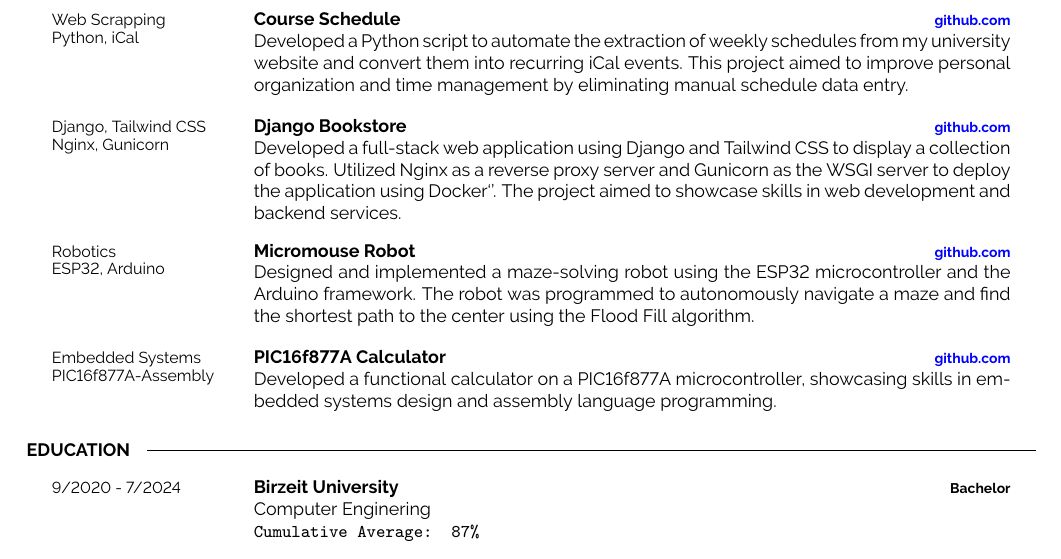
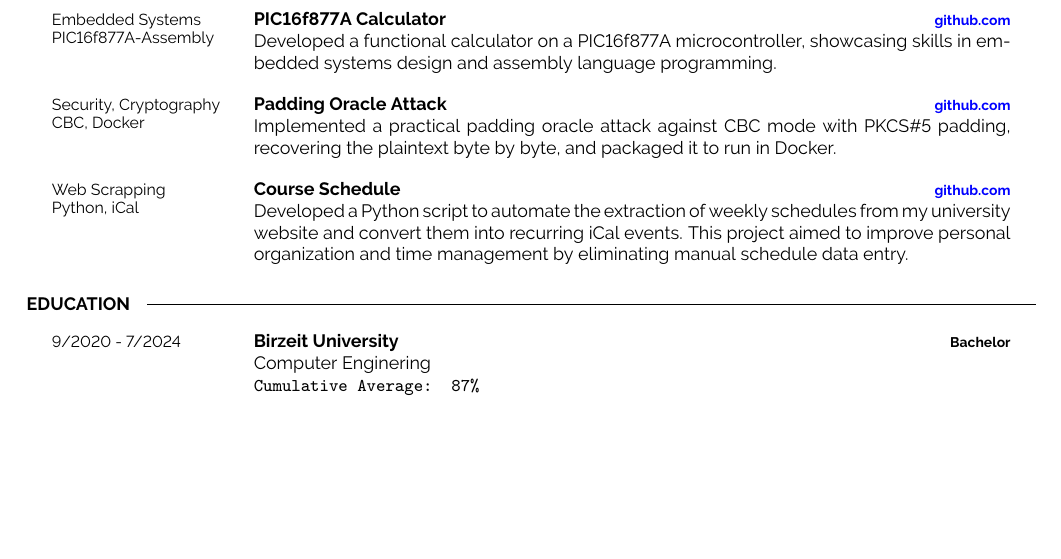
Before and after one commit to mabushelbaia/mabushelbaia.github.io, a LaTeX CV (cv/main.tex): part of the page, cut so that both start at the same text, the shorter picture padded with empty space. Compiled offline with pdfLaTeX.

Commit message:
CV: match project list to the website

```diff
--- a/cv/main.tex
+++ b/cv/main.tex
@@ -155,32 +155,20 @@
         {\href{https://birzeit.me}{\textcolor{blue}{birzeit.me}}}
         {Built and maintain open, step-by-step lab manuals for three Birzeit University ECE labs: ARM Cortex-M4, STM32, and Android with Spring Boot.}
     \entry
-		{Web Scrapping \\ Python, iCal}
-		{Course Schedule}
-		{\href{https://github.com/mabushelbaia/Course-Schedule}{\textcolor{blue}{github.com}}}
-		{Developed a Python script to automate the extraction of weekly schedules from my university website and convert them into recurring iCal events. This project aimed to improve personal organization and time management by eliminating manual schedule data entry.}
-    % \entry
-    %     {Web Scrapping \\ Python, Threads}
-    %     {NotesForProfessionals Scraper}
-    %     {\href{https://github.com/mabushelbaia/NotesForProfessionals}{\textcolor{blue}{github.com}}}
-    %     {Developed a Python script to scrape all the books/covers from the NotesForProfessionals website and download them to the local machine. Utilized threading to improve performance and synchronously download the assets.}
+        {Embedded Systems\\ PIC16f877A-Assembly}
+        {PIC16f877A Calculator}
+        {\href{https://github.com/mabushelbaia/PIC16F877A-Calculator}{\textcolor{blue}{github.com}}}
+        {Developed a functional calculator on a PIC16f877A microcontroller, showcasing skills in embedded systems design and assembly language programming.}
     \entry
-        {Django, Tailwind CSS \\ Nginx, Gunicorn}
-        {Django Bookstore}
-        {\href{https://github.com/mabushelbaia/django-bookstore}{\textcolor{blue}{github.com}}}
-        {Developed a full-stack web application using Django and Tailwind CSS to display a collection of books. Utilized Nginx as a reverse proxy server and Gunicorn as the WSGI server to deploy the application using Docker`'. The project aimed to showcase skills in web development and backend services.}
+        {Security, Cryptography \\ CBC, Docker}
+        {Padding Oracle Attack}
+        {\href{https://github.com/mabushelbaia/Padding-Oracle-Attack}{\textcolor{blue}{github.com}}}
+        {Implemented a practical padding oracle attack against CBC mode with PKCS\#5 padding, recovering the plaintext byte by byte, and packaged it to run in Docker.}
     \entry
-        {Robotics\\ ESP32, Arduino}
-        {Micromouse Robot}
-        {\href{https://github.com/mabushelbaia/Micromouse}{\textcolor{blue}{github.com}}}
-        {Designed and implemented a maze-solving robot using the ESP32 microcontroller and the Arduino framework. The robot was programmed to autonomously navigate a maze and find the shortest path to the center using the Flood Fill algorithm.}
-
-	\entry
-		{Embedded Systems\\ PIC16f877A-Assembly}
-		{PIC16f877A Calculator}
-		{\href{https://github.com/mabushelbaia/PIC16F877A-Calculator}{\textcolor{blue}{github.com}}}
-		{Developed a functional calculator on a PIC16f877A microcontroller, showcasing skills in embedded systems design and assembly language programming.}
-
+        {Web Scrapping \\ Python, iCal}
+        {Course Schedule}
+        {\href{https://github.com/mabushelbaia/Course-Schedule}{\textcolor{blue}{github.com}}}
+        {Developed a Python script to automate the extraction of weekly schedules from my university website and convert them into recurring iCal events. This project aimed to improve personal organization and time management by eliminating manual schedule data entry.}
 
 \end{entrylist}
 
```
Also changed, not shown: mabushelbaia_cv.pdf.
